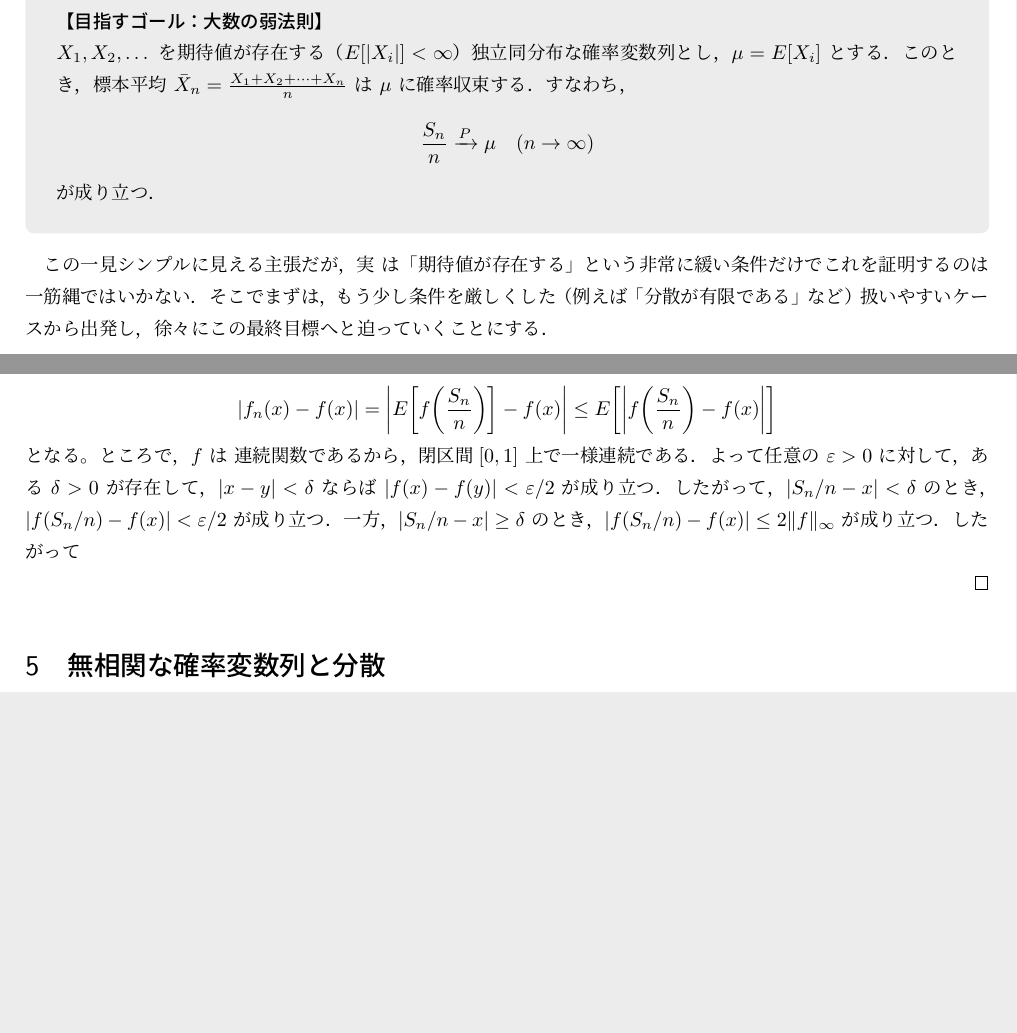
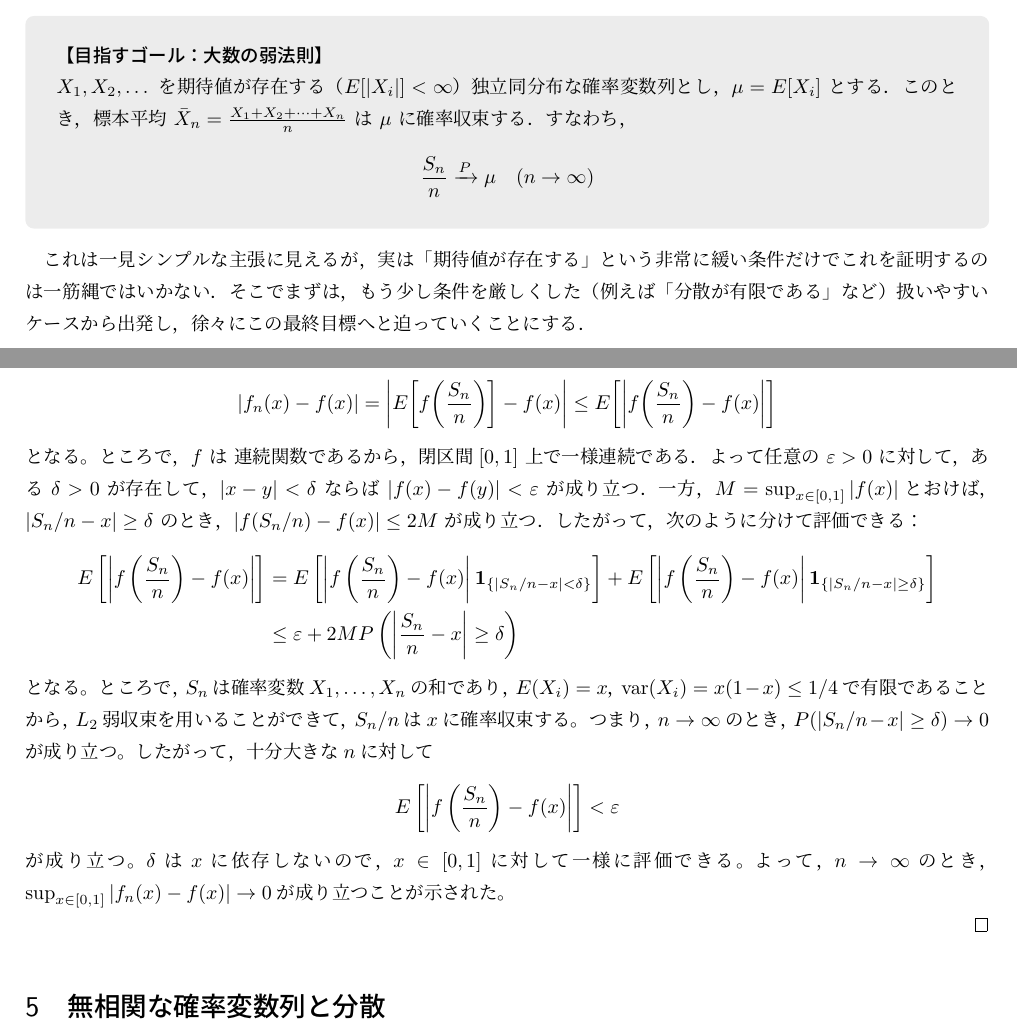
Before and after one commit to maiaami/latex_project, a LaTeX document (okuda2.tex): two parts of pages 1 and 3 of 3 before the commit and two parts of pages 1 and 3 of 4 after it, joined at a grey line, cut so that both start at the same text, the shorter picture padded with empty space. Compiled offline with pLaTeX and dvipdfmx.

Commit message:
Bernstein締め

```diff
--- a/okuda2.tex
+++ b/okuda2.tex
@@ -133,10 +133,8 @@ $X_1, X_2, \dots$ を期待値が存在する（$E[|X_i|] < \infty$）独立同
 \[
   \frac{S_n}{n} \xrightarrow{P} \mu \quad (n \to \infty)
 \]
-が成り立つ．
 \end{tcolorbox}
-
-この一見シンプルに見える主張だが，実 は「期待値が存在する」という非常に緩い条件だけでこれを証明するのは一筋縄ではいかない．
+これは一見シンプルな主張に見えるが，実は「期待値が存在する」という非常に緩い条件だけでこれを証明するのは一筋縄ではいかない．
 そこでまずは，もう少し条件を厳しくした（例えば「分散が有限である」など）扱いやすいケースから出発し，徐々にこの最終目標へと迫っていくことにする．
 
 \section{分散が有限な場合の大数の弱法則}
@@ -235,10 +233,23 @@ $f$ を $[0,1]$ 上の連続関数とし，$f_n$ を
   \[
     |f_n(x) - f(x)|=\left|E\!\left[f\!\left(\frac{S_n}{n}\right)\right] - f(x)\right|\leq E\!\left[\left|f\!\left(\frac{S_n}{n}\right) - f(x)\right|\right]
   \]
-  となる。ところで，$f$ は 連続関数であるから，閉区間$[0,1]$ 上で一様連続である．よって任意の $\varepsilon>0$ に対して，ある $\delta>0$ が存在して，$|x-y|<\delta$ ならば $|f(x)-f(y)|<\varepsilon/2$ が成り立つ．
-  したがって，$|S_n/n - x|<\delta$ のとき，$|f(S_n/n)-f(x)|<\varepsilon/2$ が成り立つ．一方，$|S_n/n - x|\geq \delta$ のとき，$|f(S_n/n)-f(x)|\leq 2\|f\|_\infty$ が成り立つ．したがって
+  となる。ところで，$f$ は 連続関数であるから，閉区間$[0,1]$ 上で一様連続である．よって任意の $\varepsilon>0$ に対して，ある $\delta>0$ が存在して，$|x-y|<\delta$ ならば $|f(x)-f(y)|<\varepsilon$ が成り立つ．
+  一方，$M=\sup_{x\in[0,1]}|f(x)|$とおけば，$|S_n/n - x|\geq \delta$ のとき，$|f(S_n/n)-f(x)|\leq 2M$ が成り立つ．
+  したがって，次のように分けて評価できる：
+  \begin{align*}
+    E\left[ \left| f\left(\frac{S_n}{n}\right) - f(x) \right| \right]
+    &= E\left[ \left| f\left(\frac{S_n}{n}\right) - f(x) \right| \boldsymbol{1}_{\{|S_n/n - x| < \delta\}} \right] + E\left[ \left| f\left(\frac{S_n}{n}\right) - f(x) \right| \boldsymbol{1}_{\{|S_n/n - x| \geq \delta\}} \right] \\
+    &\leq \varepsilon+ 2M P\left( \left| \frac{S_n}{n} - x \right| \geq \delta \right)
+  \end{align*}
+  となる。
+  ところで，$S_n$は確率変数$X_1,\dots,X_n$の和であり，$E(X_i)=x$，$\mathrm{var}(X_i)=x(1-x)\leq 1/4$で有限であることから，$L_2$弱収束を用いることができて，$S_n/n$は$x$に確率収束する。つまり，$n\to\infty$のとき，$P(|S_n/n - x| \geq \delta) \to 0$が成り立つ。したがって，十分大きな$n$に対して
+\[
+  E\left[ \left| f\left(\frac{S_n}{n}\right) - f(x) \right| \right] < \varepsilon
+\]
+が成り立つ。$\delta$は$x$に依存しないので，$x\in[0,1]$に対して一様に評価できる。
+よって，$n\to\infty$のとき，$\sup_{x\in[0,1]} |f_n(x) - f(x)| \to 0$が成り立つことが示された。
 
-\
+
 \end{proof}
 
 
```
Also changed, not shown: okuda2.tex (2 more changed lines).
